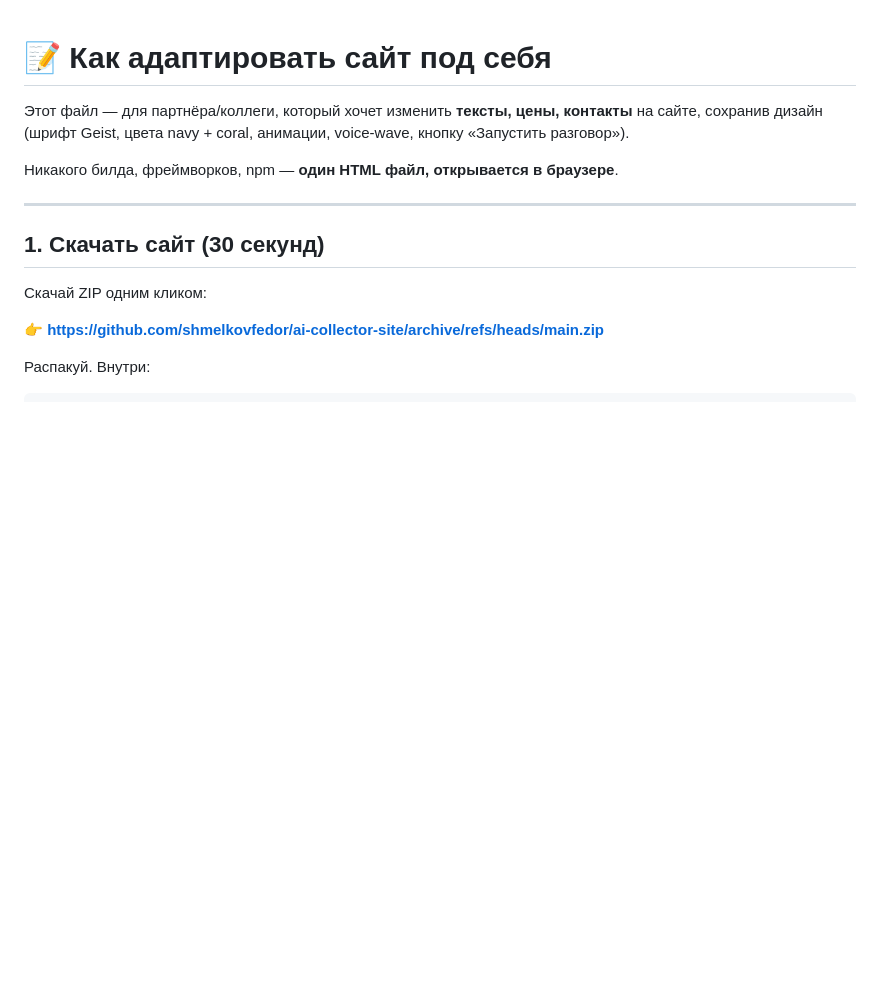
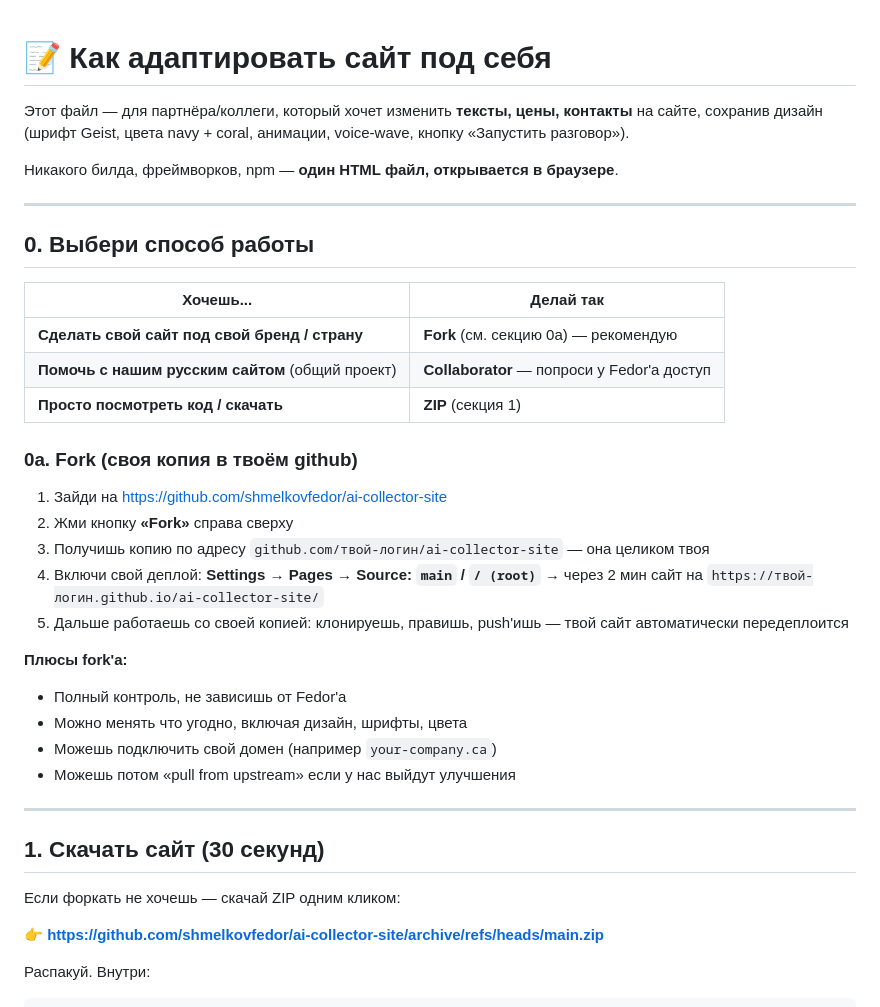
Before and after one commit to shmelkovfedor/ai-collector-site, a Markdown page: INSTRUCTIONS_RU.md, the part around the change. Rendered like a GitHub page; blank space fills up the shorter version.

Commit message:
docs: add Fork option to INSTRUCTIONS_RU — for partners adapting site to own market
Adds Section 0: decision table (Fork vs Collaborator vs ZIP) + Section 0a with
step-by-step Fork instructions including how to enable own GitHub Pages.

Use case: Christian (Canada/US partner) wants his own English version with
own branding — Fork is the right path, not collaborator-on-RU-repo.

Co-Authored-By: Claude Opus 4.7 <noreply@anthropic.com>

```diff
--- a/INSTRUCTIONS_RU.md
+++ b/INSTRUCTIONS_RU.md
@@ -6,9 +6,33 @@
 
 ---
 
+## 0. Выбери способ работы
+
+| Хочешь... | Делай так |
+|---|---|
+| **Сделать свой сайт под свой бренд / страну** | **Fork** (см. секцию 0a) — рекомендую |
+| **Помочь с нашим русским сайтом** (общий проект) | **Collaborator** — попроси у Fedor'а доступ |
+| **Просто посмотреть код / скачать** | **ZIP** (секция 1) |
+
+### 0a. Fork (своя копия в твоём github)
+
+1. Зайди на https://github.com/shmelkovfedor/ai-collector-site
+2. Жми кнопку **«Fork»** справа сверху
+3. Получишь копию по адресу `github.com/твой-логин/ai-collector-site` — она целиком твоя
+4. Включи свой деплой: **Settings → Pages → Source: `main` / `/ (root)`** → через 2 мин сайт на `https://твой-логин.github.io/ai-collector-site/`
+5. Дальше работаешь со своей копией: клонируешь, правишь, push'ишь — твой сайт автоматически передеплоится
+
+**Плюсы fork'а:**
+- Полный контроль, не зависишь от Fedor'а
+- Можно менять что угодно, включая дизайн, шрифты, цвета
+- Можешь подключить свой домен (например `your-company.ca`)
+- Можешь потом «pull from upstream» если у нас выйдут улучшения
+
+---
+
 ## 1. Скачать сайт (30 секунд)
 
-Скачай ZIP одним кликом:
+Если форкать не хочешь — скачай ZIP одним кликом:
 
 👉 **https://github.com/shmelkovfedor/ai-collector-site/archive/refs/heads/main.zip**
 
```
